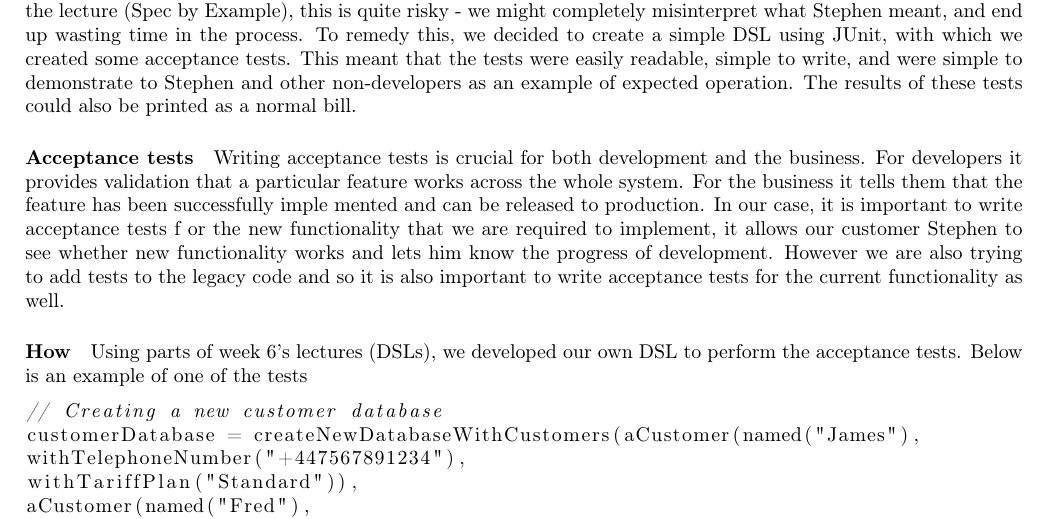
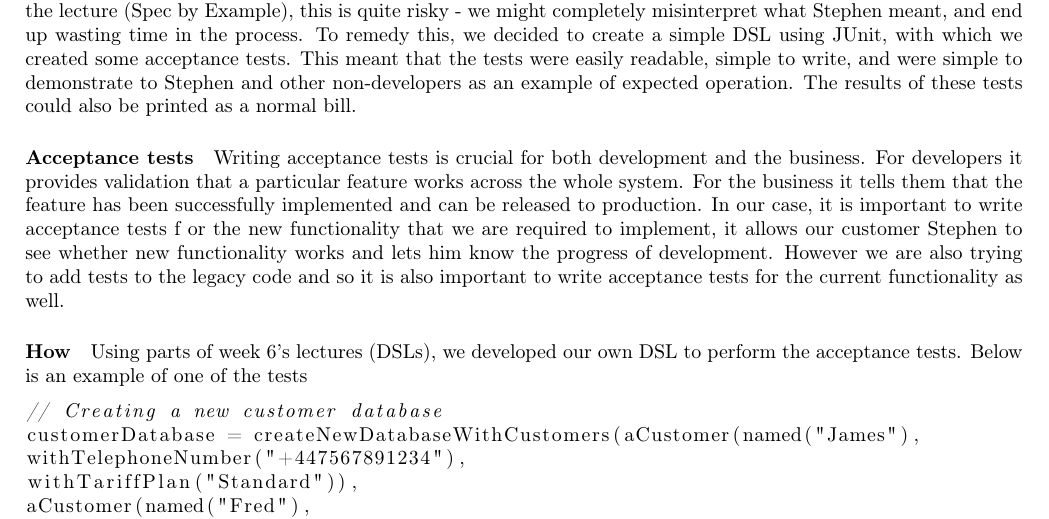
Before and after one commit to cliffsun91/sweng-cw2, a LaTeX document (report/report.tex): part of page 2 of 7, cut so that both start at the same text. Compiled offline with pdfLaTeX.

Commit message:
Fixed a typo

```diff
--- a/report/report.tex
+++ b/report/report.tex
@@ -128,7 +128,7 @@ these tests could also be printed as a normal bill.
 Writing acceptance tests is crucial for both development and the business.
 For developers it provides validation that a particular feature works
 across the whole system. For the business it tells them that the feature
-has been successfully imple mented and can be released to production.
+has been successfully implemented and can be released to production.
 In our case, it is important to write acceptance tests f or the new
 functionality that we are required to implement, it allows our customer
 Stephen to see whether new functionality works and lets him know the
```
